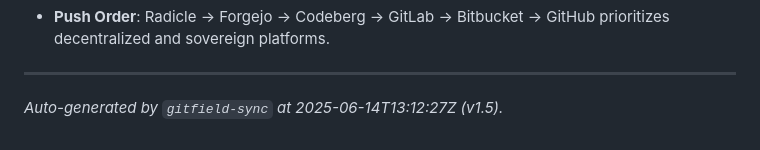
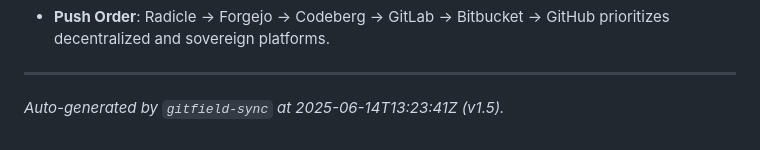
Before and after one commit to mrhavens/shadowprint-velastra-collapse, a Markdown page: GITFIELD.md, the part around the change. GitHub-like rendering.

Commit message:
Generated GITFIELD.md at 2025-06-14T13:23:41Z

```diff
--- a/GITFIELD.md
+++ b/GITFIELD.md
@@ -141,4 +141,4 @@ This multi-repository strategy, reinforced by Forgejo’s sovereignty and GitHub
 
 ---
 
-_Auto-generated by `gitfield-sync` at 2025-06-14T13:12:27Z (v1.5)._
+_Auto-generated by `gitfield-sync` at 2025-06-14T13:23:41Z (v1.5)._
```
